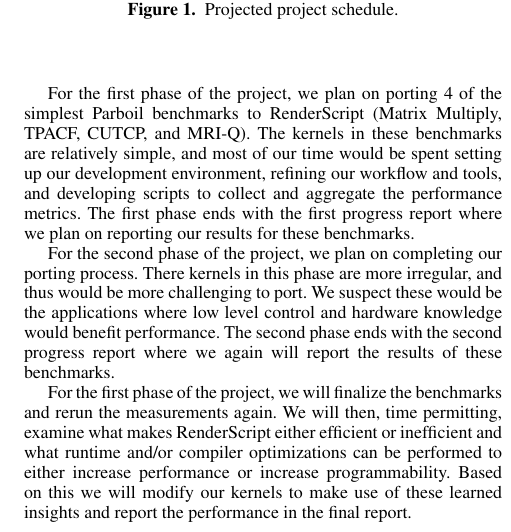
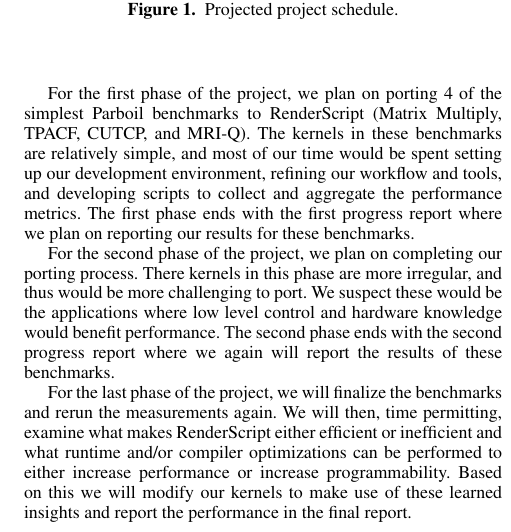
Before and after one commit to abduld/CS598, a LaTeX paper (proposal/paper.tex, which reads proposal/schedule.tex): part of one column of page 3 of 3, cut so that both start at the same text. Compiled offline with pdfLaTeX; a missing font is replaced by an installed copy or a similar font.

Commit message:
fixed a typo

```diff
--- a/proposal/schedule.tex
+++ b/proposal/schedule.tex
@@ -39,7 +39,7 @@
     we again will report the results of these benchmarks.
 
 
-For the first phase of the project, we will finalize the
+For the last phase of the project, we will finalize the
     benchmarks and rerun the measurements again.
 We will then, time permitting, examine what makes RenderScript
     either efficient or inefficient and what runtime and/or
```
